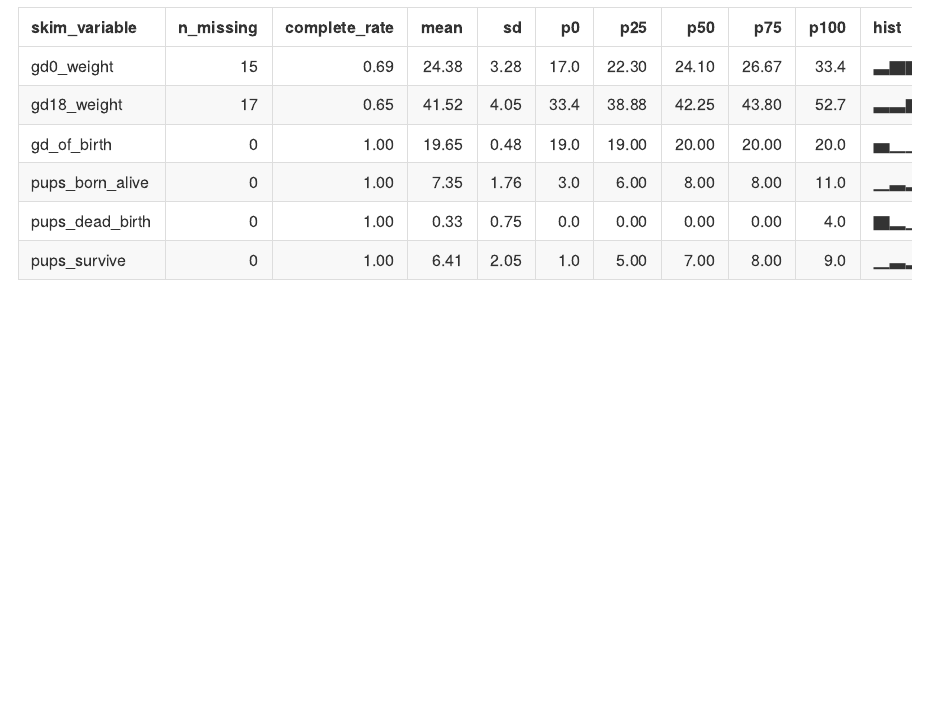
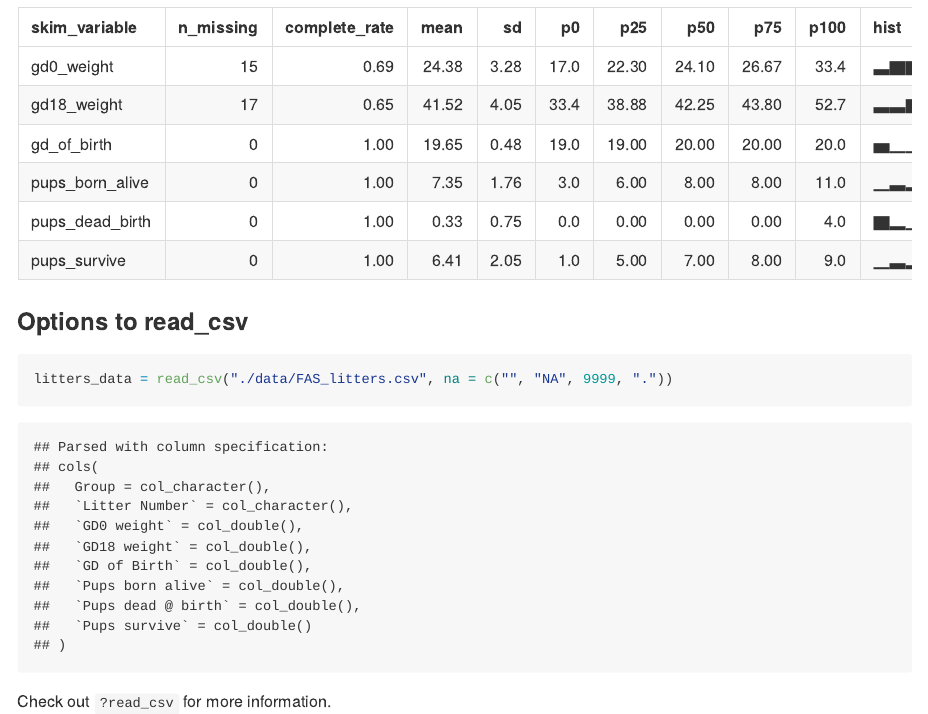
Before and after one commit to MehrShafiq/data_wrangling_1, an R Markdown document (Data_import.Rmd): the page in a window 1100 px wide, from 2450 px down. The pictures show the output file Data_import.md that the author committed with the source, drawn offline in the style of GitHub.

Commit message:
Understanding CSVs

````diff
--- a/Data_import.Rmd
+++ b/Data_import.Rmd
@@ -31,3 +31,10 @@ tail(litters_data)
 ```{r}
 skimr::skim(litters_data)
 ```
+
+### Options to read_csv
+
+```{r}
+litters_data = read_csv("./data/FAS_litters.csv", na = c("", "NA", 9999, "."))
+```
+Check out `?read_csv` for more information.
````
Also changed, not shown: Data_import.md.
